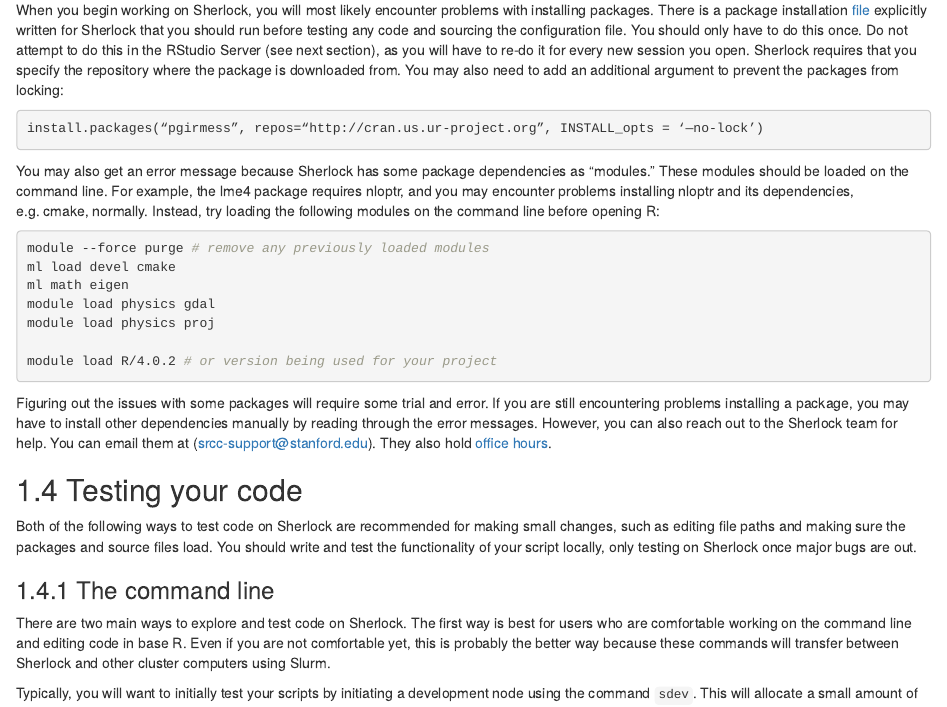
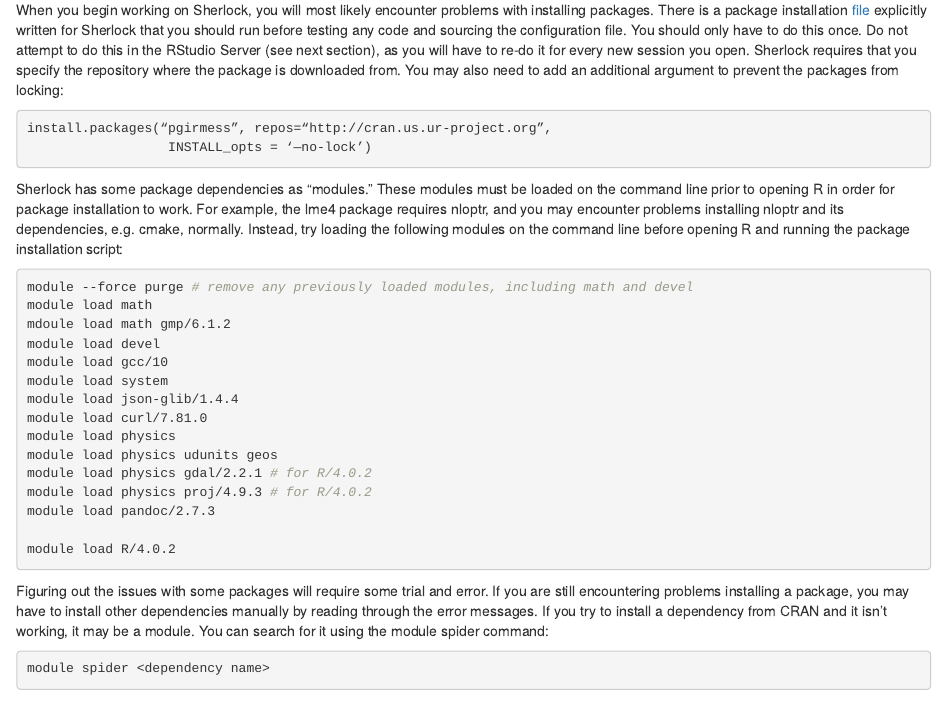
Before and after one commit to jadebc/lab-manual, an R Markdown document (11-slurm.Rmd): the page in a window 1100 px wide, from 1670 px down. Rendered offline with R 4.5, knitr and Pandoc, with nearby package versions; drawn as R Markdown's standard HTML page in place of the format the file asks for.

Commit message:
updated modules req for packages

````diff
--- a/11-slurm.Rmd
+++ b/11-slurm.Rmd
@@ -87,20 +87,33 @@
 ## Installing packages on Sherlock
 
 When you begin working on Sherlock, you will most likely encounter problems with installing packages. There is a package installation [file](https://drive.google.com/file/d/1eybh4j_G-r3pMZBCVA4QHoWZBo_cW5zb/view) explicitly written for Sherlock that you should run before testing any code and sourcing the configuration file. You should only have to do this once. Do not attempt to do this in the RStudio Server (see next section), as you will have to re-do it for every new  session you open. Sherlock requires that you specify the repository where the package is downloaded from. You may also need to add an additional argument to prevent the packages from locking:
+
 ```{R, eval= FALSE}
-install.packages(“pgirmess”, repos=“http://cran.us.ur-project.org”, INSTALL_opts = ‘—no-lock’)
+install.packages(“pgirmess”, repos=“http://cran.us.ur-project.org”,
+                  INSTALL_opts = ‘—no-lock’)
 ```
 
-You may also get an error message because Sherlock has some package dependencies as "modules." These modules should be loaded on the command line. For example, the lme4 package requires nloptr, and you may encounter problems installing nloptr and its dependencies, e.g. cmake, normally. Instead, try loading the following modules on the command line before opening R:
+Sherlock has some package dependencies as "modules." These modules must be loaded on the command line prior to opening R in order for package installation to work. For example, the lme4 package requires nloptr, and you may encounter problems installing nloptr and its dependencies, e.g. cmake, normally. Instead, try loading the following modules on the command line before opening R and running the package installation script:
 
 ```{bash, eval=FALSE}
-module --force purge # remove any previously loaded modules
-ml load devel cmake
-ml math eigen
-module load physics gdal
-module load physics proj
+module --force purge # remove any previously loaded modules, including math and devel
+module load math
+mdoule load math gmp/6.1.2
+module load devel
+module load gcc/10
+module load system
+module load json-glib/1.4.4
+module load curl/7.81.0
+module load physics
+module load physics udunits geos
+module load physics gdal/2.2.1 # for R/4.0.2
+module load physics proj/4.9.3 # for R/4.0.2
+module load pandoc/2.7.3
 
-module load R/4.0.2 # or version being used for your project
+module load R/4.0.2
 ```
 
-Figuring out the issues with some packages will require some trial and error. If you are still encountering problems installing a package, you may have to install other dependencies manually by reading through the error messages. However, you can also reach out to the Sherlock team for help. You can email them at (srcc-support@stanford.edu). They also hold [office hours](https://jumpstartsrcc.sites.stanford.edu/events/series/sherlock-office-hours).
+Figuring out the issues with some packages will require some trial and error. If you are still encountering problems installing a package, you may have to install other dependencies manually by reading through the error messages. If you try to install a dependency from CRAN and it isn't working, it may be a module. You can search for it using the module spider command:
+
+```{bash, eval=FALSE}
+module spider <dependency name>
````
Also changed, not shown: docs/lab-manual.tex, docs/search_index.json, 11-slurm.Rmd (4 more changed lines), 2 other files.
